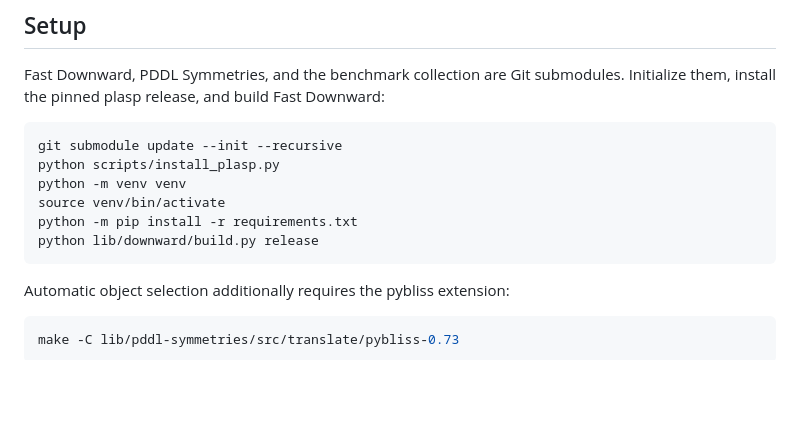
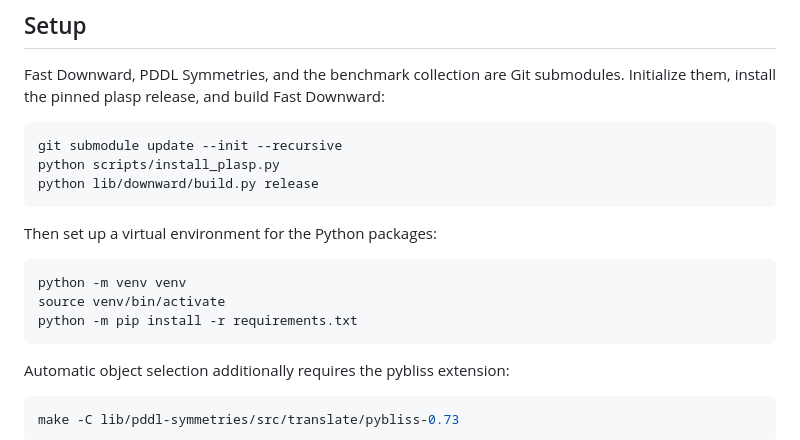
Before and after one commit to tempate/Abstract-Planning-Framework, a Markdown page: README.md, the part around the change. Rendered like a GitHub page; blank space fills up the shorter version.

Commit message:
Split the virtual environment out of the submodule setup
Co-Authored-By: Claude Opus 5 <noreply@anthropic.com>

````diff
--- a/README.md
+++ b/README.md
@@ -17,10 +17,15 @@ Initialize them, install the pinned plasp release, and build Fast Downward:
 ```bash
 git submodule update --init --recursive
 python scripts/install_plasp.py
+python lib/downward/build.py release
+```
+
+Then set up a virtual environment for the Python packages:
+
+```bash
 python -m venv venv
 source venv/bin/activate
 python -m pip install -r requirements.txt
-python lib/downward/build.py release
 ```
 
 Automatic object selection additionally requires the pybliss extension:
````
